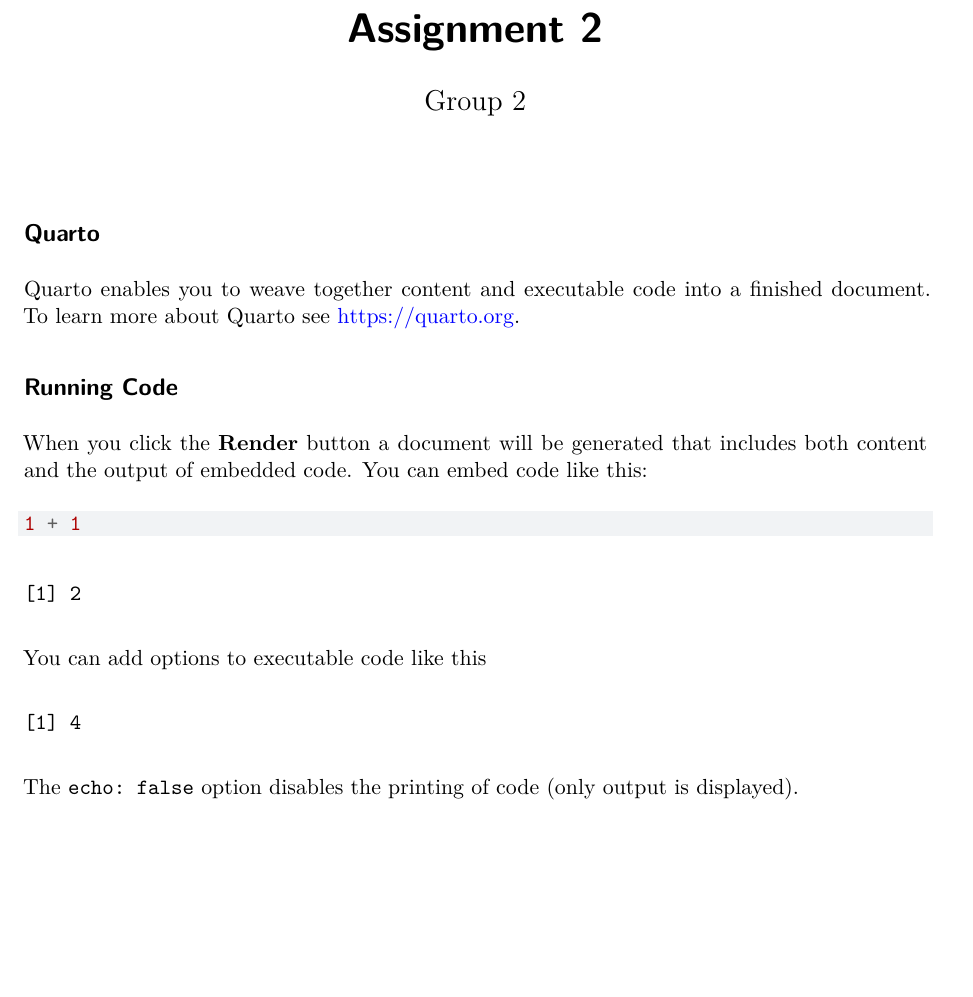
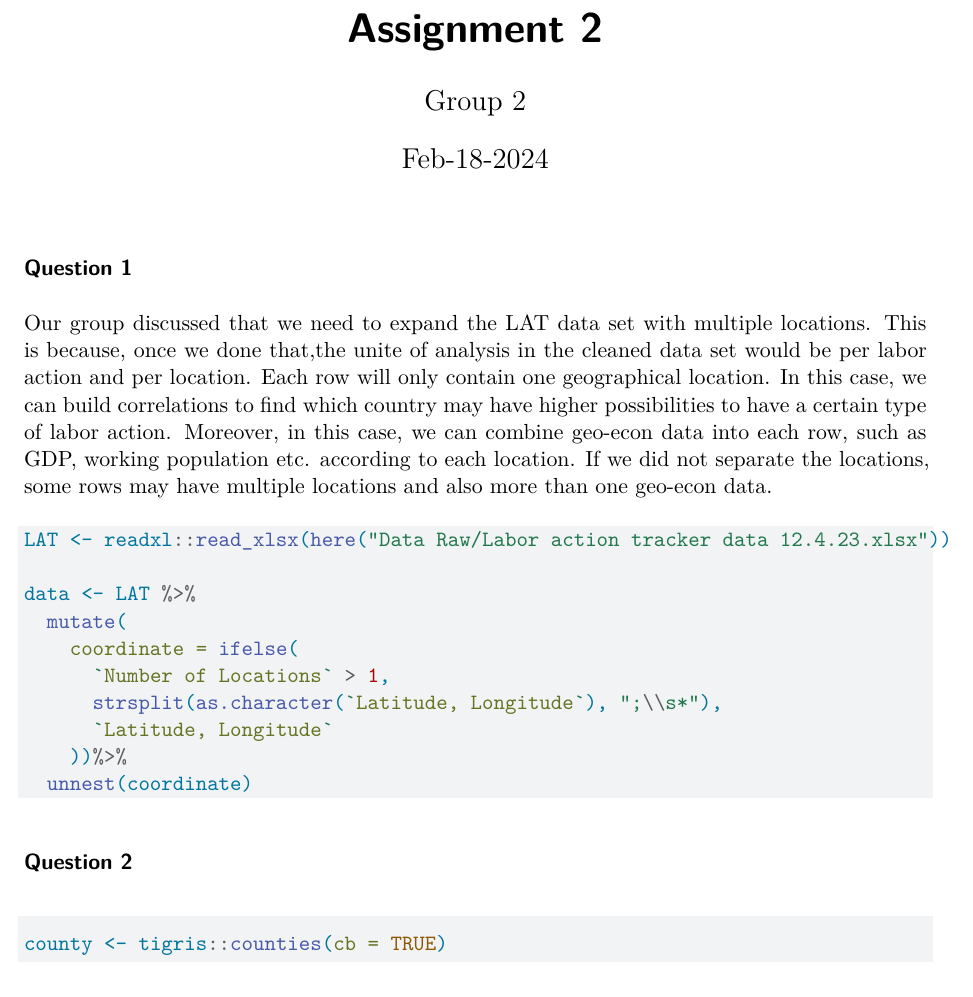
Before and after one commit to PhantomGenius927/GPIM452, a Quarto document (Assignment 2/assignment2.qmd): part of the page before the commit and part of page 1 of 2 after it, cut so that both start at the same text, the shorter picture padded with empty space. Rendered offline with R 4.5, knitr and Pandoc in place of Quarto, then LaTeX, with nearby package versions; some code elsewhere in the file could not run offline.

Commit message:
2/18 1:51am

````diff
--- a/Assignment 2/assignment2.qmd
+++ b/Assignment 2/assignment2.qmd
@@ -6,5 +10,25 @@
 ---
 
-## Quarto
+```{r, echo=FALSE}
+library(tidyverse)
+library(here)
+library(sf)
+```
+### Question 1
+Our group discussed that we need to expand the LAT data set with multiple locations. This is because, once we done that,the unite of analysis in the cleaned data set would be per labor action and per location. Each row will only contain one geographical location.
+In this case, we can build correlations to find which country may have higher possibilities to have a certain type of labor action. Moreover, in this case, we can combine geo-econ data into each row, such as GDP, working population etc. according to each location. If we did not separate the locations, some rows may have multiple locations and also more than one geo-econ data.
+```{r}
+LAT <- readxl::read_xlsx(here("Data Raw/Labor action tracker data 12.4.23.xlsx"))
 
-Quarto enables you to weave together content and executable code into a finished document. To learn more about Quarto see <https://quarto.org>.
+data <- LAT %>%
+  mutate(
+    coordinate = ifelse(
+      `Number of Locations` > 1,
+      strsplit(as.character(`Latitude, Longitude`), ";\\s*"),
+      `Latitude, Longitude`
+    ))%>%
+  unnest(coordinate)
+```
+### Question 2
+```{r}
+county <- tigris::counties(cb = TRUE)
@@ -11,7 +44 @@
 
-## Running Code
-
-When you click the **Render** button a document will be generated that includes both content and the output of embedded code. You can embed code like this:
-
-```{r}
-1 + 1
@@ -20,8 +51,0 @@
-You can add options to executable code like this
-
-```{r}
-#| echo: false
-2 * 2
-```
-
-The `echo: false` option disables the printing of code (only output is displayed).
````
Also changed, not shown: Assignment 2/assignment2.qmd (20 more changed lines), 1 other file.
